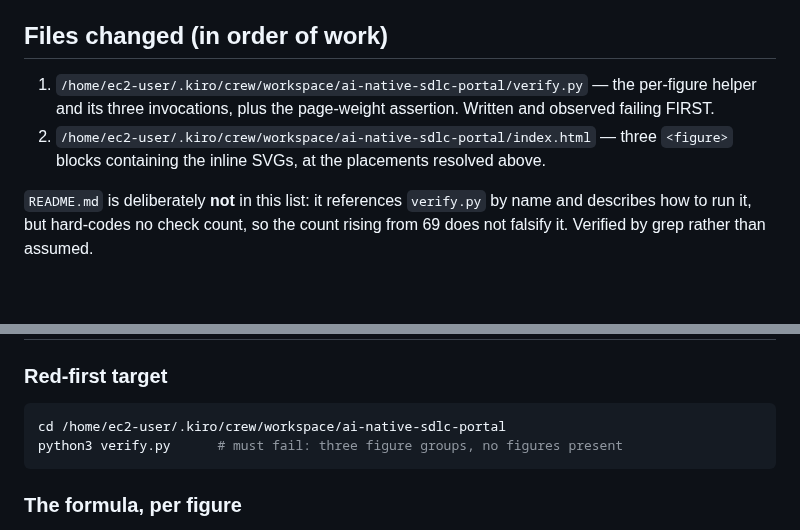
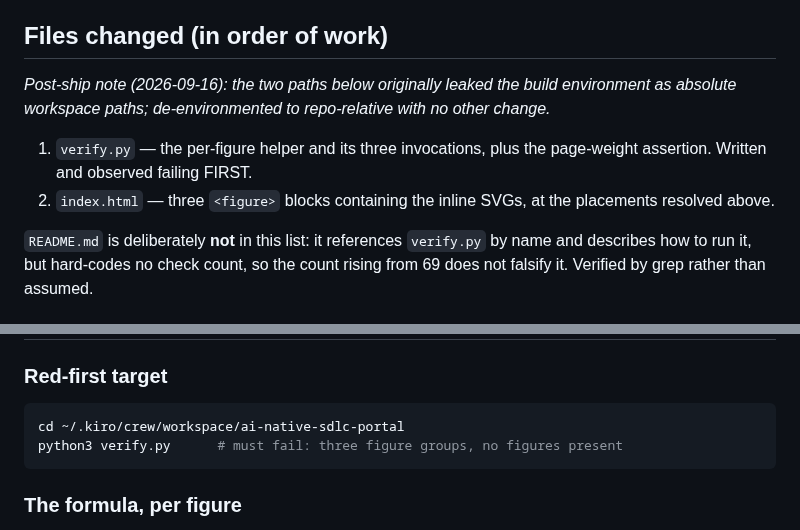
Before and after one commit to timwukp/ai-native-sdlc, a Markdown page: intent/portal-diagrams/plan.md, 2 parts joined by grey strips. Rendered like a GitHub page; blank space fills up the shorter version.

Commit message:
docs: de-environment the committed artifact paths
Co-Authored-By: Claude Fable 5 <noreply@anthropic.com>

````diff
--- a/intent/portal-diagrams/plan.md
+++ b/intent/portal-diagrams/plan.md
@@ -25,9 +25,12 @@ the checks grow, which is how the mutation-count coupling in the other repositor
 
 ## Files changed (in order of work)
 
-1. `/home/ec2-user/.kiro/crew/workspace/ai-native-sdlc-portal/verify.py` — the per-figure helper and
+*Post-ship note (2026-09-16): the two paths below originally leaked the build environment as
+absolute workspace paths; de-environmented to repo-relative with no other change.*
+
+1. `verify.py` — the per-figure helper and
    its three invocations, plus the page-weight assertion. Written and observed failing FIRST.
-2. `/home/ec2-user/.kiro/crew/workspace/ai-native-sdlc-portal/index.html` — three `<figure>` blocks
+2. `index.html` — three `<figure>` blocks
    containing the inline SVGs, at the placements resolved above.
 
 `README.md` is deliberately **not** in this list: it references `verify.py` by name and describes how
@@ -61,7 +64,7 @@ by grep rather than assumed.
 ### Red-first target
 
 ```sh
-cd /home/ec2-user/.kiro/crew/workspace/ai-native-sdlc-portal
+cd ~/.kiro/crew/workspace/ai-native-sdlc-portal
 python3 verify.py      # must fail: three figure groups, no figures present
 ```
 
````
Also changed, not shown: intent/portal-diagrams/intent.md (+1 -1 lines), intent/sdlc-training-portal/spec.md (+1 -1 lines).
